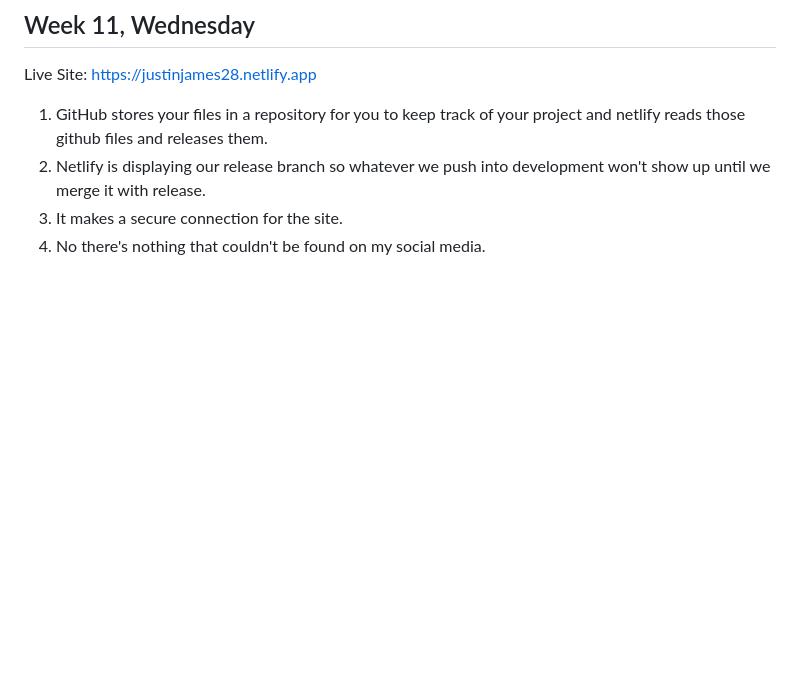
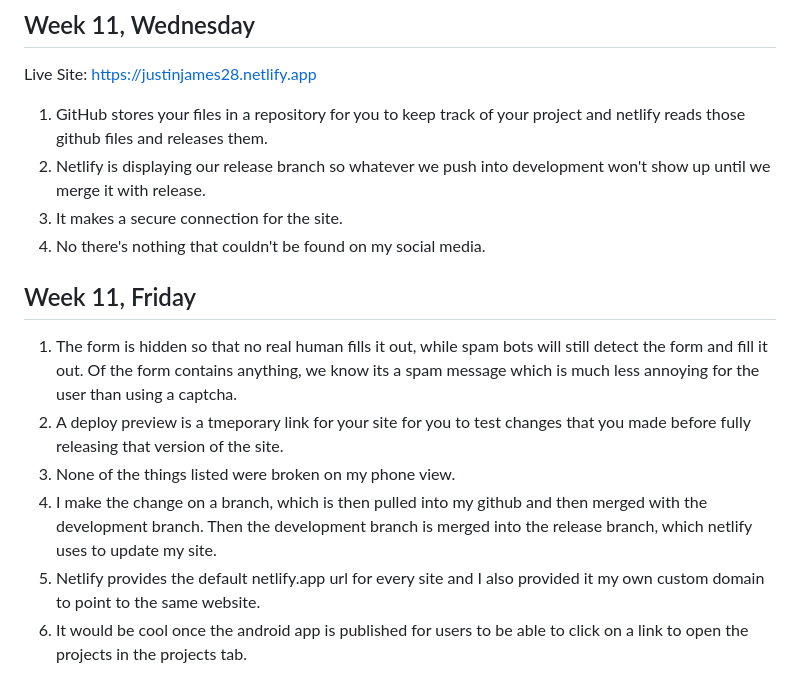
Before and after one commit to JustinJames06/csc441-web-justin, a Markdown page: NOTES.md, the part around the change. Rendered like a GitHub page; blank space fills up the shorter version.

Commit message:
Notes done

```diff
--- a/NOTES.md
+++ b/NOTES.md
@@ -35,3 +35,11 @@ Live Site: https://justinjames28.netlify.app
 2. Netlify is displaying our release branch so whatever we push into development won't show up until we merge it with release.
 3. It makes a secure connection for the site.
 4. No there's nothing that couldn't be found on my social media.
+
+## Week 11, Friday
+1. The form is hidden so that no real human fills it out, while spam bots will still detect the form and fill it out. Of the form contains anything, we know its a spam message which is much less annoying for the user than using a captcha.
+2. A deploy preview is a tmeporary link for your site for you to test changes that you made before fully releasing that version of the site.
+3. None of the things listed were broken on my phone view.
+4. I make the change on a branch, which is then pulled into my github and then merged with the development branch. Then the development branch is merged into the release branch, which netlify uses to update my site.
+5. Netlify provides the default netlify.app url for every site and I also provided it my own custom domain to point to the same website.
+6. It would be cool once the android app is published for users to be able to click on a link to open the projects in the projects tab.
```
